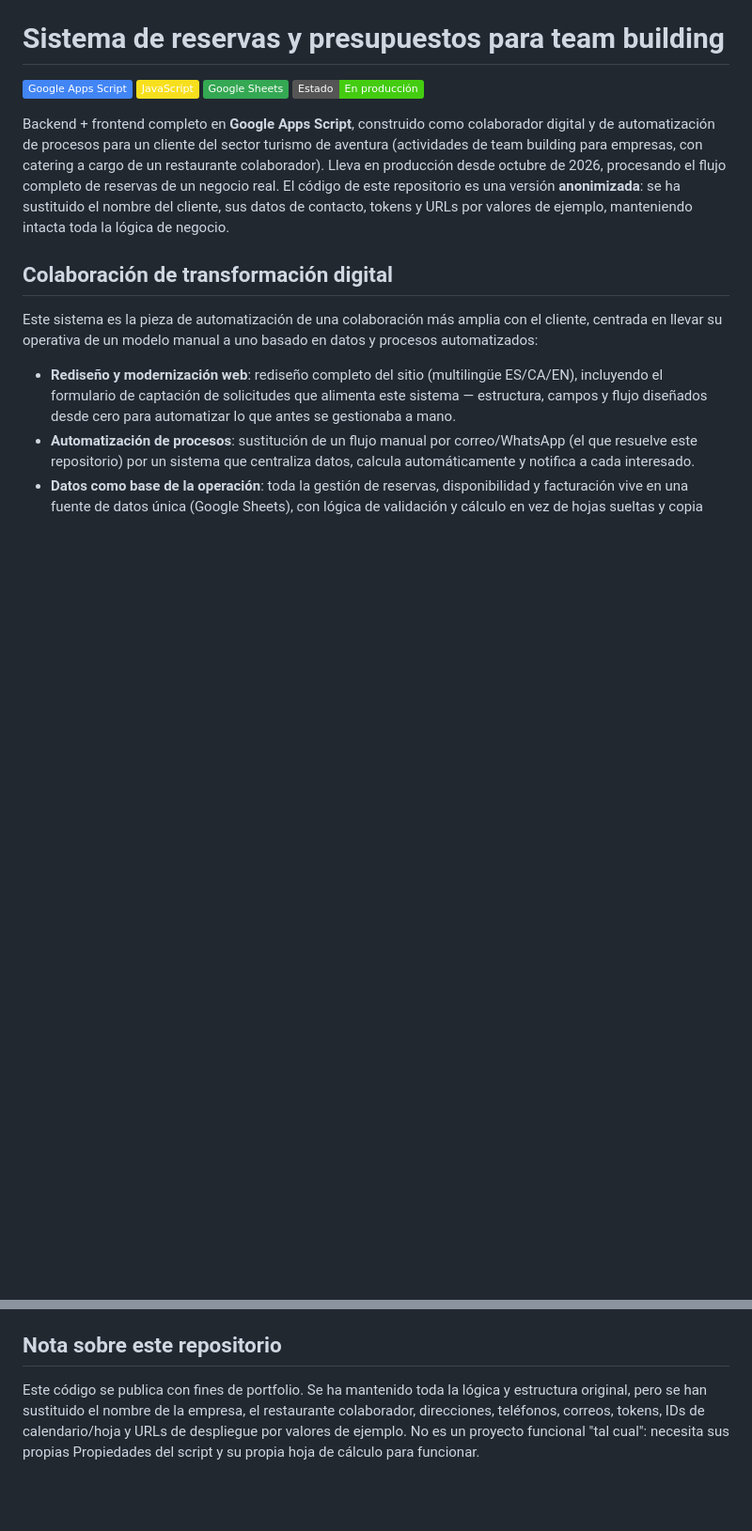
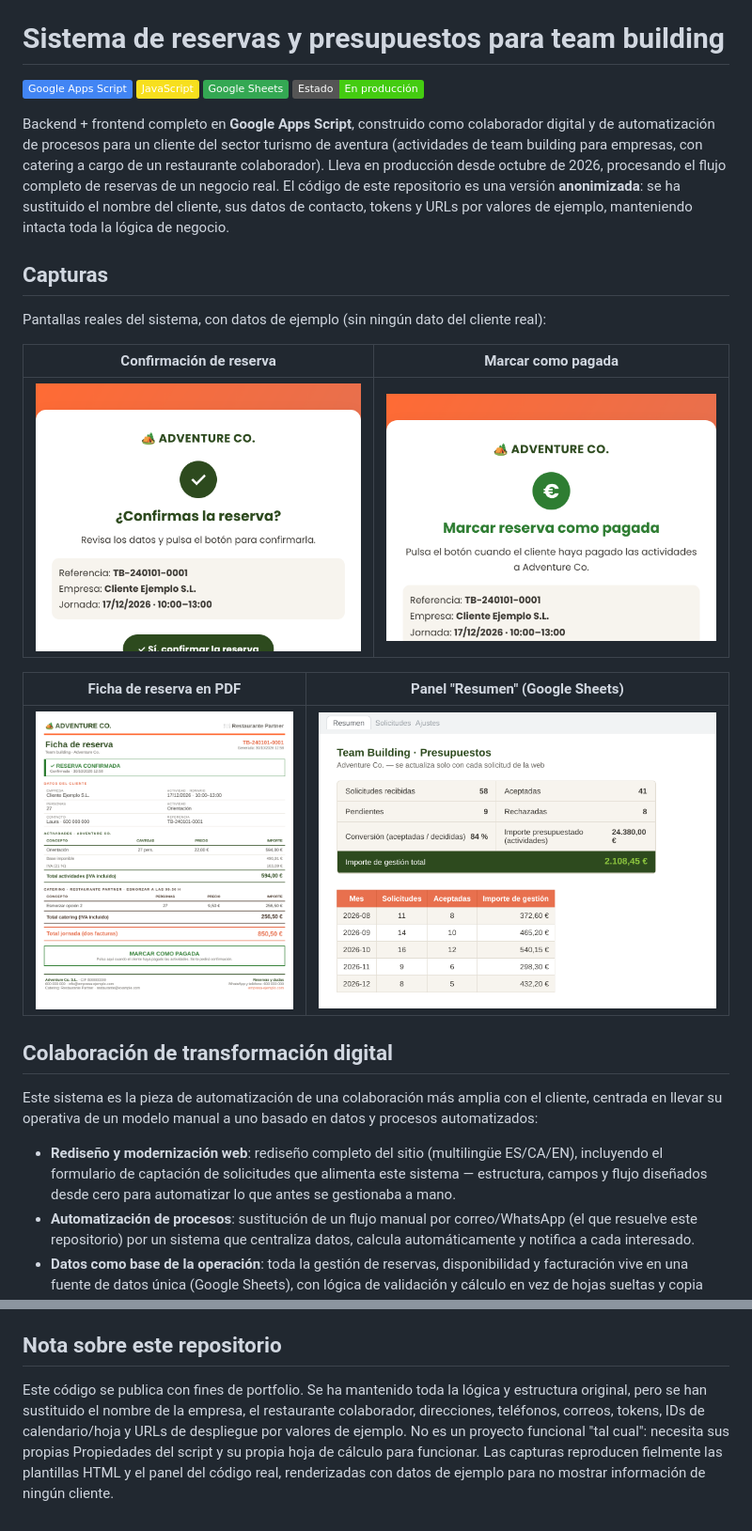
Before and after one commit to IgnacioDehoy/Booking-Budget-Automation-System, a Markdown page: README.md, 2 parts joined by grey strips. Shown at 94% size. Rendered like a GitHub page; pictures changed too: docs/screenshots/confirmacion.png (added), docs/screenshots/ficha-pdf.png (added), docs/screenshots/pago.png (added); badges without logos; blank space fills up the shorter version.

Commit message:
Add screenshots: confirmation page, payment page, PDF ficha, dashboard
Renders the actual HTML templates and the Resumen sheet layout from
Code.gs with example data, so recruiters can see the system visually
without opening the code. No real client data involved — pages were
rendered locally from the sanitized templates with placeholder values.

Co-Authored-By: Claude Sonnet 5 <noreply@anthropic.com>
Claude-Session: https://claude.ai/code/session_01DWjHhwakb18My1A2Z1kugZ

```diff
--- a/README.md
+++ b/README.md
@@ -6,6 +6,18 @@
 ![Status](https://img.shields.io/badge/Estado-En%20producción-brightgreen)
 
 Backend + frontend completo en **Google Apps Script**, construido como colaborador digital y de automatización de procesos para un cliente del sector turismo de aventura (actividades de team building para empresas, con catering a cargo de un restaurante colaborador). Lleva en producción desde octubre de 2026, procesando el flujo completo de reservas de un negocio real. El código de este repositorio es una versión **anonimizada**: se ha sustituido el nombre del cliente, sus datos de contacto, tokens y URLs por valores de ejemplo, manteniendo intacta toda la lógica de negocio.
+
+## Capturas
+
+Pantallas reales del sistema, con datos de ejemplo (sin ningún dato del cliente real):
+
+| Confirmación de reserva | Marcar como pagada |
+|---|---|
+| ![Página de confirmación](docs/screenshots/confirmacion.png) | ![Página de pago](docs/screenshots/pago.png) |
+
+| Ficha de reserva en PDF | Panel "Resumen" (Google Sheets) |
+|---|---|
+| ![Ficha PDF](docs/screenshots/ficha-pdf.png) | ![Resumen](docs/screenshots/resumen.png) |
 
 ## Colaboración de transformación digital
 
@@ -94,4 +106,4 @@ Pasos para desplegarlo desde cero:
 
 ## Nota sobre este repositorio
 
-Este código se publica con fines de portfolio. Se ha mantenido toda la lógica y estructura original, pero se han sustituido el nombre de la empresa, el restaurante colaborador, direcciones, teléfonos, correos, tokens, IDs de calendario/hoja y URLs de despliegue por valores de ejemplo. No es un proyecto funcional "tal cual": necesita sus propias Propiedades del script y su propia hoja de cálculo para funcionar.
+Este código se publica con fines de portfolio. Se ha mantenido toda la lógica y estructura original, pero se han sustituido el nombre de la empresa, el restaurante colaborador, direcciones, teléfonos, correos, tokens, IDs de calendario/hoja y URLs de despliegue por valores de ejemplo. No es un proyecto funcional "tal cual": necesita sus propias Propiedades del script y su propia hoja de cálculo para funcionar. Las capturas reproducen fielmente las plantillas HTML y el panel del código real, renderizadas con datos de ejemplo para no mostrar información de ningún cliente.
```
